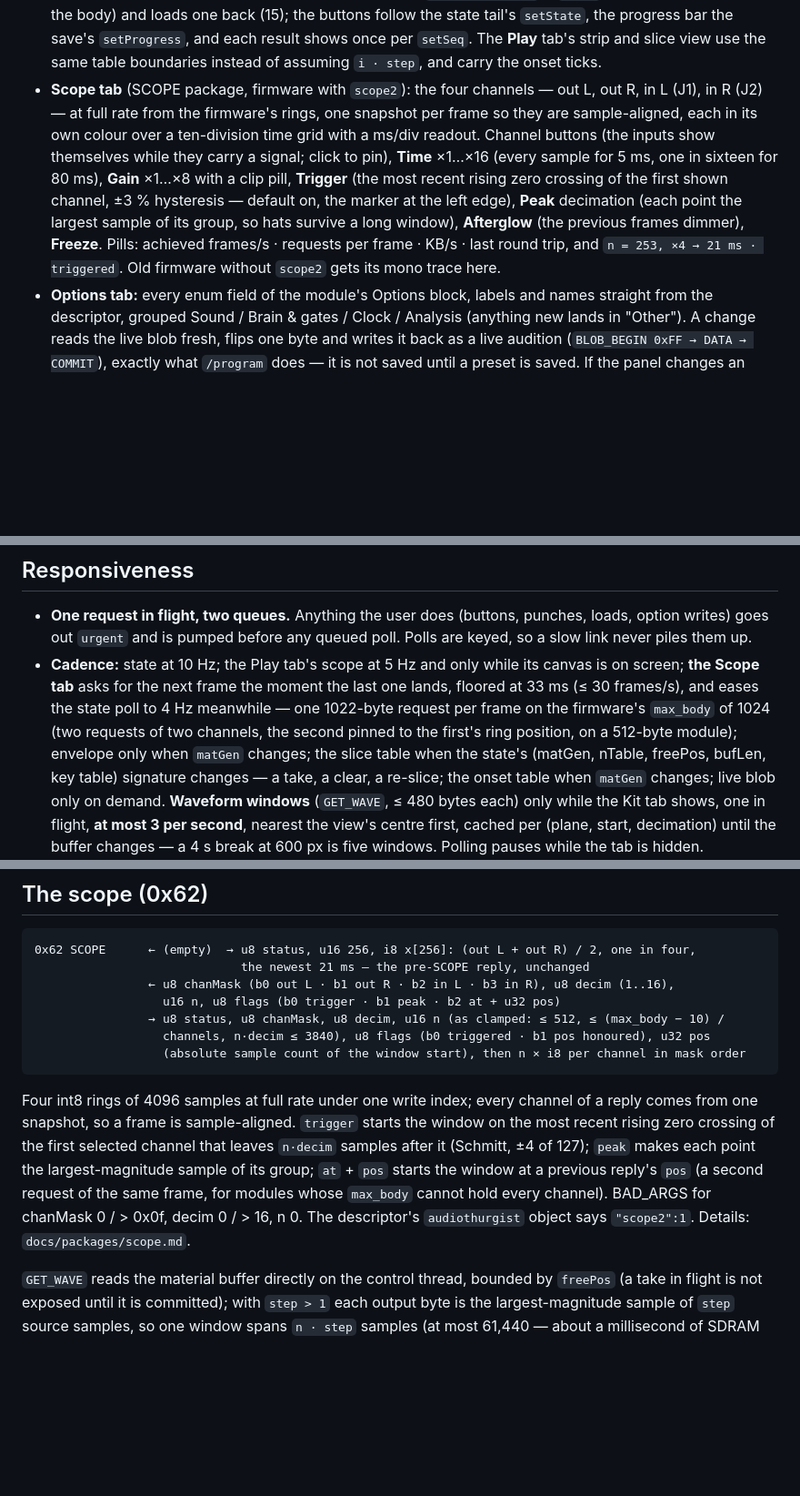
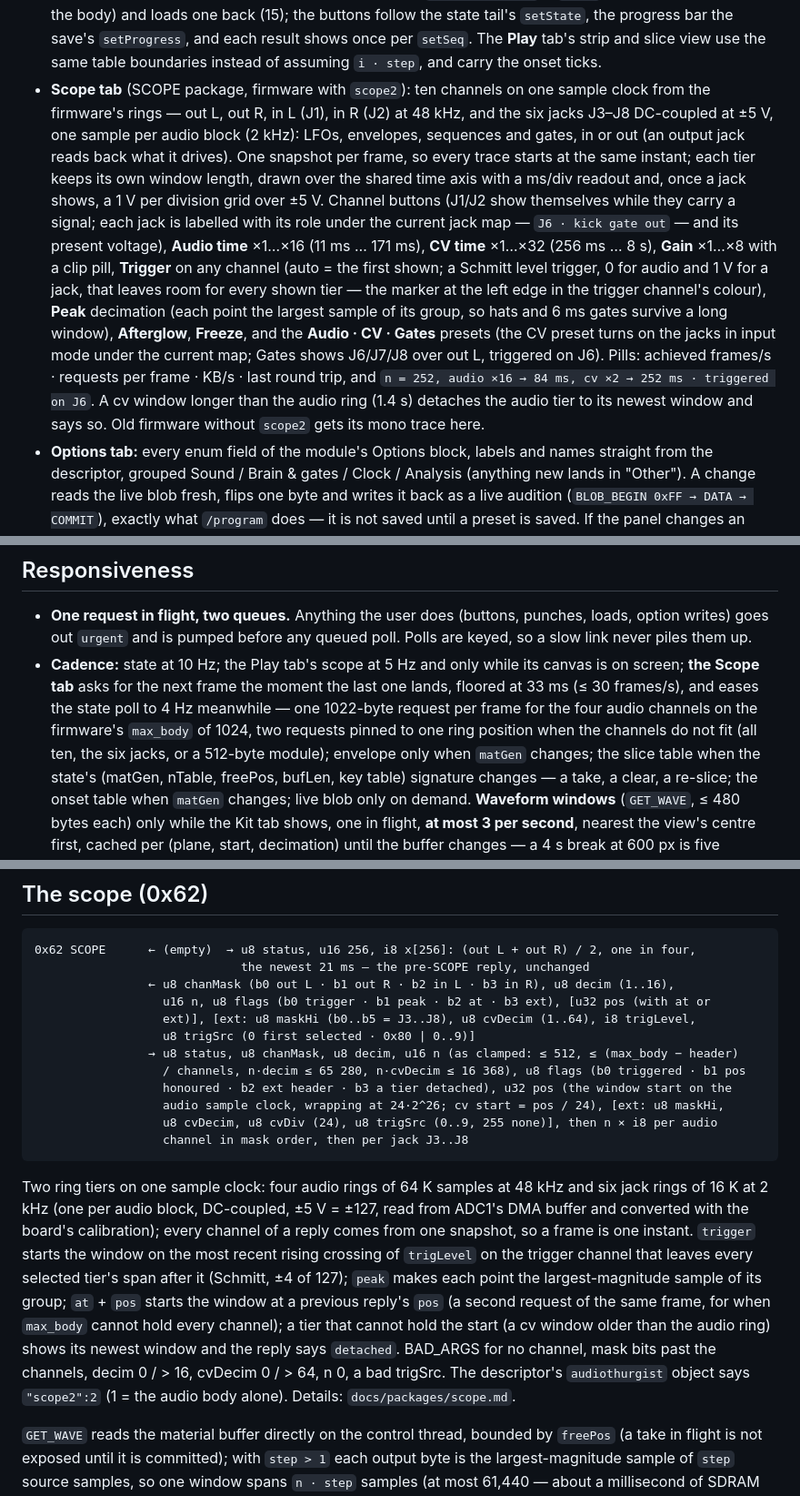
Before and after one commit to ErnestG4/Audiothurgist, a Markdown page: README.md, 3 parts joined by grey strips. Shown at 91% size. GitHub-like rendering; blank space fills up the shorter version.

Commit message:
docs: SCOPE package with the cv tier — the ten-channel protocol, the ADC rate derivation, memory, what was measured; README and web/README updated

````diff
--- a/README.md
+++ b/README.md
@@ -137,19 +138,29 @@ directly.
   shows once per `setSeq`. The **Play** tab's strip and slice view
   use the same table boundaries instead of assuming `i · step`, and carry
   the onset ticks.
-- **Scope tab** (SCOPE package, firmware with `scope2`): the four channels
-  — out L, out R, in L (J1), in R (J2) — at full rate from the firmware's
-  rings, one snapshot per frame so they are sample-aligned, each in its own
-  colour over a ten-division time grid with a ms/div readout. Channel
-  buttons (the inputs show themselves while they carry a signal; click to
-  pin), **Time** ×1…×16 (every sample for 5 ms, one in sixteen for 80 ms),
-  **Gain** ×1…×8 with a clip pill, **Trigger** (the most recent rising zero
-  crossing of the first shown channel, ±3 % hysteresis — default on, the
-  marker at the left edge), **Peak** decimation (each point the largest
-  sample of its group, so hats survive a long window), **Afterglow** (the
-  previous frames dimmer), **Freeze**. Pills: achieved frames/s · requests
-  per frame · KB/s · last round trip, and `n = 253, ×4 → 21 ms ·
-  triggered`. Old firmware without `scope2` gets its mono trace here.
+- **Scope tab** (SCOPE package, firmware with `scope2`): ten channels on
+  one sample clock from the firmware's rings — out L, out R, in L (J1), in R
+  (J2) at 48 kHz, and the six jacks J3–J8 DC-coupled at ±5 V, one sample per
+  audio block (2 kHz): LFOs, envelopes, sequences and gates, in or out (an
+  output jack reads back what it drives). One snapshot per frame, so every
+  trace starts at the same instant; each tier keeps its own window length,
+  drawn over the shared time axis with a ms/div readout and, once a jack
+  shows, a 1 V per division grid over ±5 V. Channel buttons (J1/J2 show
+  themselves while they carry a signal; each jack is labelled with its role
+  under the current jack map — `J6 · kick gate out` — and its present
+  voltage), **Audio time** ×1…×16 (11 ms … 171 ms), **CV time** ×1…×32
+  (256 ms … 8 s), **Gain** ×1…×8 with a clip pill, **Trigger** on any
+  channel (auto = the first shown; a Schmitt level trigger, 0 for audio and
+  1 V for a jack, that leaves room for every shown tier — the marker at the
+  left edge in the trigger channel's colour), **Peak** decimation (each
+  point the largest sample of its group, so hats and 6 ms gates survive a
+  long window), **Afterglow**, **Freeze**, and the **Audio · CV · Gates**
+  presets (the CV preset turns on the jacks in input mode under the current
+  map; Gates shows J6/J7/J8 over out L, triggered on J6). Pills: achieved
+  frames/s · requests per frame · KB/s · last round trip, and `n = 252,
+  audio ×16 → 84 ms, cv ×2 → 252 ms · triggered on J6`. A cv window longer
+  than the audio ring (1.4 s) detaches the audio tier to its newest window
+  and says so. Old firmware without `scope2` gets its mono trace here.
 - **Options tab:** every enum field of the module's Options block, labels
   and names straight from the descriptor, grouped Sound / Brain & gates /
   Clock / Analysis (anything new lands in "Other"). A change reads the live
@@ -172,10 +183,11 @@ directly.
 - **Cadence:** state at 10 Hz; the Play tab's scope at 5 Hz and only while
   its canvas is on screen; **the Scope tab** asks for the next frame the
   moment the last one lands, floored at 33 ms (≤ 30 frames/s), and eases
-  the state poll to 4 Hz meanwhile — one 1022-byte request per frame on
-  the firmware's `max_body` of 1024 (two requests of two channels, the
-  second pinned to the first's ring position, on a 512-byte module);
-  envelope only when `matGen` changes; the slice table when the
+  the state poll to 4 Hz meanwhile — one 1022-byte request per frame for
+  the four audio channels on the firmware's `max_body` of 1024, two
+  requests pinned to one ring position when the channels do not fit (all
+  ten, the six jacks, or a 512-byte module); envelope only when `matGen`
+  changes; the slice table when the
   state's (matGen, nTable, freePos, bufLen, key table) signature changes —
   a take, a clear, a re-slice; the onset table when `matGen` changes;
   live blob only on demand. **Waveform windows** (`GET_WAVE`, ≤ 480 bytes
@@ -271,22 +285,32 @@ set the playing material came from (empty for a loose file or a take).
 0x62 SCOPE      ← (empty)  → u8 status, u16 256, i8 x[256]: (out L + out R) / 2, one in four,
                              the newest 21 ms — the pre-SCOPE reply, unchanged
                 ← u8 chanMask (b0 out L · b1 out R · b2 in L · b3 in R), u8 decim (1..16),
-                  u16 n, u8 flags (b0 trigger · b1 peak · b2 at + u32 pos)
-                → u8 status, u8 chanMask, u8 decim, u16 n (as clamped: ≤ 512, ≤ (max_body − 10) /
-                  channels, n·decim ≤ 3840), u8 flags (b0 triggered · b1 pos honoured), u32 pos
-                  (absolute sample count of the window start), then n × i8 per channel in mask order
+                  u16 n, u8 flags (b0 trigger · b1 peak · b2 at · b3 ext), [u32 pos (with at or
+                  ext)], [ext: u8 maskHi (b0..b5 = J3..J8), u8 cvDecim (1..64), i8 trigLevel,
+                  u8 trigSrc (0 first selected · 0x80 | 0..9)]
+                → u8 status, u8 chanMask, u8 decim, u16 n (as clamped: ≤ 512, ≤ (max_body − header)
+                  / channels, n·decim ≤ 65 280, n·cvDecim ≤ 16 368), u8 flags (b0 triggered · b1 pos
+                  honoured · b2 ext header · b3 a tier detached), u32 pos (the window start on the
+                  audio sample clock, wrapping at 24·2^26; cv start = pos / 24), [ext: u8 maskHi,
+                  u8 cvDecim, u8 cvDiv (24), u8 trigSrc (0..9, 255 none)], then n × i8 per audio
+                  channel in mask order, then per jack J3..J8
 ```
 
-Four int8 rings of 4096 samples at full rate under one write index; every
-channel of a reply comes from one snapshot, so a frame is sample-aligned.
-`trigger` starts the window on the most recent rising zero crossing of the
-first selected channel that leaves `n·decim` samples after it (Schmitt, ±4
-of 127); `peak` makes each point the largest-magnitude sample of its
-group; `at` + `pos` starts the window at a previous reply's `pos` (a second
-request of the same frame, for modules whose `max_body` cannot hold every
-channel). BAD_ARGS for chanMask 0 / > 0x0f, decim 0 / > 16, n 0. The
-descriptor's `audiothurgist` object says `"scope2":1`. Details:
-`docs/packages/scope.md`.
+Two ring tiers on one sample clock: four audio rings of 64 K samples at 48
+kHz and six jack rings of 16 K at 2 kHz (one per audio block, DC-coupled,
+±5 V = ±127, read from ADC1's DMA buffer and converted with the board's
+calibration); every channel of a reply comes from one snapshot, so a frame
+is one instant. `trigger` starts the window on the most recent rising
+crossing of `trigLevel` on the trigger channel that leaves every selected
+tier's span after it (Schmitt, ±4 of 127); `peak` makes each point the
+largest-magnitude sample of its group; `at` + `pos` starts the window at a
+previous reply's `pos` (a second request of the same frame, for when
+`max_body` cannot hold every channel); a tier that cannot hold the start
+(a cv window older than the audio ring) shows its newest window and the
+reply says `detached`. BAD_ARGS for no channel, mask bits past the
+channels, decim 0 / > 16, cvDecim 0 / > 64, n 0, a bad trigSrc. The
+descriptor's `audiothurgist` object says `"scope2":2` (1 = the audio body
+alone). Details: `docs/packages/scope.md`.
 
 `GET_WAVE` reads the material buffer directly on the control thread,
 bounded by `freePos` (a take in flight is not exposed until it is
````
Also changed, not shown: other parts of README.md (+12 -9 lines).
